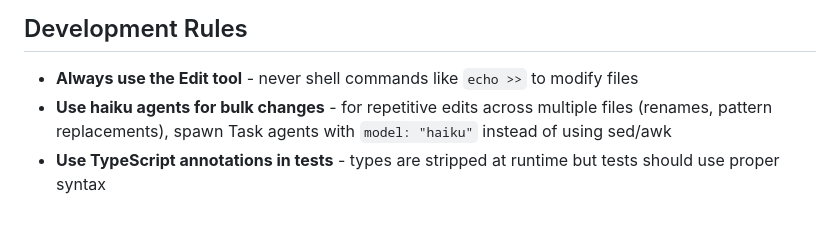
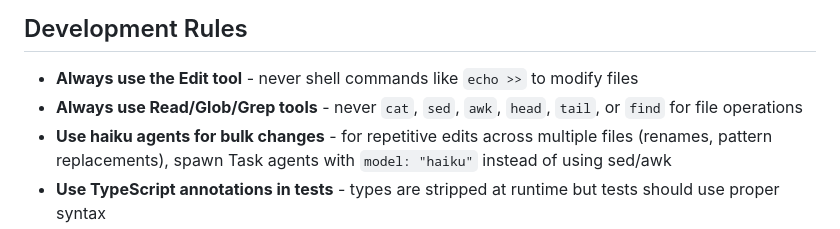
Before and after one commit to DmitryBochkarev/tsrun, a Markdown page: CLAUDE.md, the part around the change. Drawn GitHub-style.

Commit message:
Add rule to use Read/Glob/Grep tools instead of shell commands
Prohibit cat, sed, awk, head, tail, and find for file operations.

Co-Authored-By: Claude Opus 4.5 <noreply@anthropic.com>

```diff
--- a/CLAUDE.md
+++ b/CLAUDE.md
@@ -75,6 +75,7 @@ Common causes of infinite loops in trampoline-parser:
 ## Development Rules
 
 - **Always use the Edit tool** - never shell commands like `echo >>` to modify files
+- **Always use Read/Glob/Grep tools** - never `cat`, `sed`, `awk`, `head`, `tail`, or `find` for file operations
 - **Use haiku agents for bulk changes** - for repetitive edits across multiple files (renames, pattern replacements), spawn Task agents with `model: "haiku"` instead of using sed/awk
 - **Use TypeScript annotations in tests** - types are stripped at runtime but tests should use proper syntax
 - **No tech debt** - fix failing tests immediately, no TODO/FIXME for known bugs
```
